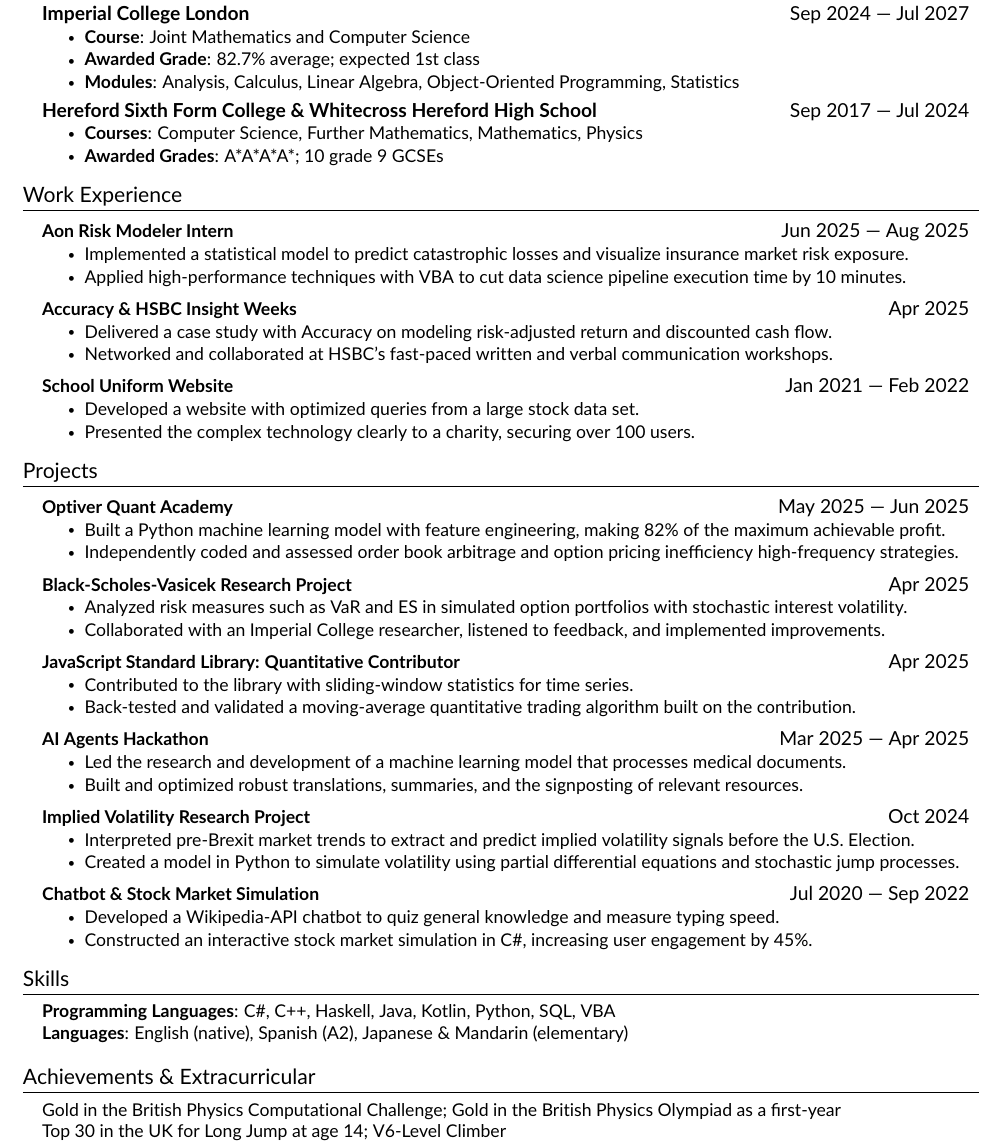
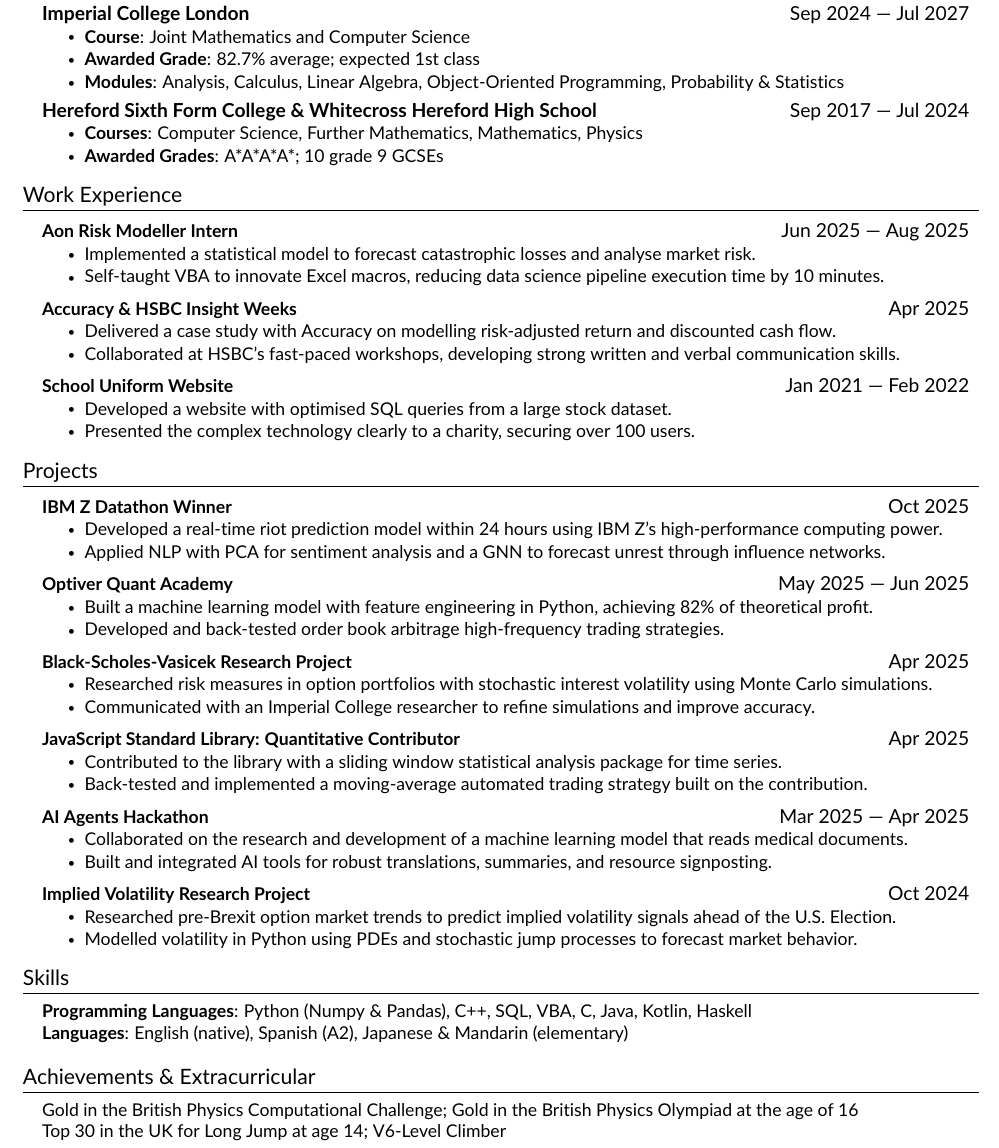
Before and after one commit to notacountry/CV, a LaTeX CV (resume.tex, which reads src/achievements.tex, src/education.tex, src/experience.tex): part of the page, cut so that both start at the same text. Compiled offline with pdfLaTeX.

Commit message:
Updates from Overleaf

```diff
--- a/src/achievements.tex
+++ b/src/achievements.tex
@@ -2,7 +2,7 @@
 \section{Achievements \& Extracurricular}
 \begin{itemize}[leftmargin=0.15in, label={}]
 \small{\item{
-    {Gold in the British Physics Computational Challenge; Gold in the British Physics Olympiad as a first-year}\\
+    {Gold in the British Physics Computational Challenge; Gold in the British Physics Olympiad at the age of 16}\\
     {Top 30 in the UK for Long Jump at age 14; V6-Level Climber}
 }}
 \end{itemize}
--- a/src/education.tex
+++ b/src/education.tex
@@ -8,7 +8,7 @@
 \resumeItemListStart
     \resumeItem{\textbf{Course}: Joint Mathematics and Computer Science}
     \resumeItem{\textbf{Awarded Grade}: 82.7\% average; expected 1st class}
-    \resumeItem{\textbf{Modules}: Analysis, Calculus, Linear Algebra, Object-Oriented Programming, Statistics}
+    \resumeItem{\textbf{Modules}: Analysis, Calculus, Linear Algebra, Object-Oriented Programming, Probability \& Statistics}
 \resumeItemListEnd
 
 \resumeSubheading
--- a/src/experience.tex
+++ b/src/experience.tex
@@ -2,23 +2,23 @@
 \section{Work Experience}
 \resumeSubHeadingListStart
     \resumeProjectHeading
-    {\textbf{Aon Risk Modeler Intern}}{Jun 2025 — Aug 2025}
+    {\textbf{Aon Risk Modeller Intern}}{Jun 2025 — Aug 2025}
     \resumeItemListStart
-        \resumeItem{Implemented a statistical model to predict catastrophic losses and visualize insurance market risk exposure.}
-        \resumeItem{Applied high-performance techniques with VBA to cut data science pipeline execution time by 10 minutes.}
+        \resumeItem{Implemented a statistical model to forecast catastrophic losses and analyse market risk.}
+        \resumeItem{Self-taught VBA to innovate Excel macros, reducing data science pipeline execution time by 10 minutes.}
     \resumeItemListEnd
 
     \resumeProjectHeading
     {\textbf{Accuracy \& HSBC Insight Weeks}}{Apr 2025}
     \resumeItemListStart
-        \resumeItem{Delivered a case study with Accuracy on modeling risk-adjusted return and discounted cash flow.}
-        \resumeItem{Networked and collaborated at HSBC's fast-paced written and verbal communication workshops.}
+        \resumeItem{Delivered a case study with Accuracy on modelling risk-adjusted return and discounted cash flow.}
+        \resumeItem{Collaborated at HSBC's fast-paced workshops, developing strong written and verbal communication skills.}
     \resumeItemListEnd
 
     \resumeProjectHeading
     {\textbf{School Uniform Website}}{Jan 2021 — Feb 2022}
     \resumeItemListStart
-        \resumeItem{Developed a website with optimized queries from a large stock data set.}
+        \resumeItem{Developed a website with optimised SQL queries from a large stock dataset.}
         \resumeItem{Presented the complex technology clearly to a charity, securing over 100 users.}
     \resumeItemListEnd
 
@@ -27,45 +27,45 @@
 \section{Projects}
 \resumeSubHeadingListStart
     \resumeProjectHeading
+    {\textbf{IBM Z Datathon Winner}}{Oct 2025}
+    \resumeItemListStart
+        \resumeItem{Developed a real-time riot prediction model within 24 hours using IBM Z’s high-performance computing power.}
+        \resumeItem{Applied NLP with PCA for sentiment analysis and a GNN to forecast unrest through influence networks.}
+    \resumeItemListEnd
+
+    \resumeProjectHeading
     {\textbf{Optiver Quant Academy}}
     {May 2025 — Jun 2025}
     \resumeItemListStart
-        \resumeItem{Built a Python machine learning model with feature engineering, making 82\% of the maximum achievable profit.}
-        \resumeItem{Independently coded and assessed order book arbitrage and option pricing inefficiency high-frequency strategies.}
+        \resumeItem{Built a machine learning model with feature engineering in Python, achieving 82\% of theoretical profit.}
+        \resumeItem{Developed and back-tested order book arbitrage high-frequency trading strategies.}
     \resumeItemListEnd
 
     \resumeProjectHeading
     {\textbf{Black-Scholes-Vasicek Research Project}}{Apr 2025}
     \resumeItemListStart
-        \resumeItem{Analyzed risk measures such as VaR and ES in simulated option portfolios with stochastic interest volatility.}
-        \resumeItem{Collaborated with an Imperial College researcher, listened to feedback, and implemented improvements.}
+        \resumeItem{Researched risk measures in option portfolios with stochastic interest volatility using Monte Carlo simulations.}
+        \resumeItem{Communicated with an Imperial College researcher to refine simulations and improve accuracy.}
     \resumeItemListEnd
 
     \resumeProjectHeading
     {\textbf{JavaScript Standard Library: Quantitative Contributor}}{Apr 2025}
     \resumeItemListStart
-        \resumeItem{Contributed to the library with sliding-window statistics for time series.}
-        \resumeItem{Back-tested and validated a moving-average quantitative trading algorithm built on the contribution.}
+        \resumeItem{Contributed to the library with a sliding window statistical analysis package for time series.}
+        \resumeItem{Back-tested and implemented a moving-average automated trading strategy built on the contribution.}
     \resumeItemListEnd
 
     \resumeProjectHeading
     {\textbf{AI Agents Hackathon}}{Mar 2025 — Apr 2025}
     \resumeItemListStart
-        \resumeItem{Led the research and development of a machine learning model that processes medical documents.}
-        \resumeItem{Built and optimized robust translations, summaries, and the signposting of relevant resources.}
+        \resumeItem{Collaborated on the research and development of a machine learning model that reads medical documents.}
+        \resumeItem{Built and integrated AI tools for robust translations, summaries, and resource signposting.}
     \resumeItemListEnd
 
     \resumeProjectHeading
     {\textbf{Implied Volatility Research Project}}{Oct 2024}
     \resumeItemListStart
-        \resumeItem{Interpreted pre-Brexit market trends to extract and predict implied volatility signals before the U.S. Election.}
-        \resumeItem{Created a model in Python to simulate volatility using partial differential equations and stochastic jump processes.}
-    \resumeItemListEnd
-
-    \resumeProjectHeading
-    {\textbf{Chatbot \& Stock Market Simulation}}{Jul 2020 — Sep 2022}
-    \resumeItemListStart
-        \resumeItem{Developed a Wikipedia-API chatbot to quiz general knowledge and measure typing speed.}
-        \resumeItem{Constructed an interactive stock market simulation in C\#, increasing user engagement by 45\%.}
+        \resumeItem{Researched pre-Brexit option market trends to predict implied volatility signals ahead of the U.S. Election.}
+        \resumeItem{Modelled volatility in Python using PDEs and stochastic jump processes to forecast market behavior.}
     \resumeItemListEnd
 \resumeSubHeadingListEnd
--- a/src/skills.tex
+++ b/src/skills.tex
@@ -2,7 +2,7 @@
 \section{Skills}
 \begin{itemize}[leftmargin=0.15in, label={}]
 \small{\item{
-    \textbf{Programming Languages}{: C\#, C++, Haskell, Java, Kotlin, Python, SQL, VBA} \\
+    \textbf{Programming Languages}{: Python (Numpy \& Pandas), C++, SQL, VBA, C#, Java, Kotlin, Haskell} \\
     \textbf{Languages}{: English (native), Spanish (A2), Japanese \& Mandarin (elementary)} \\
 }}
 \end{itemize}
```
